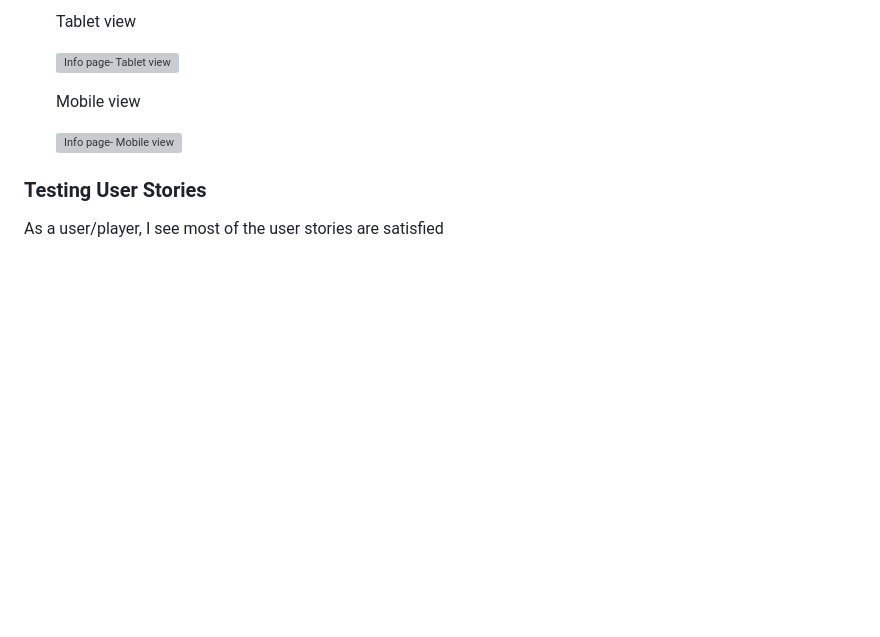
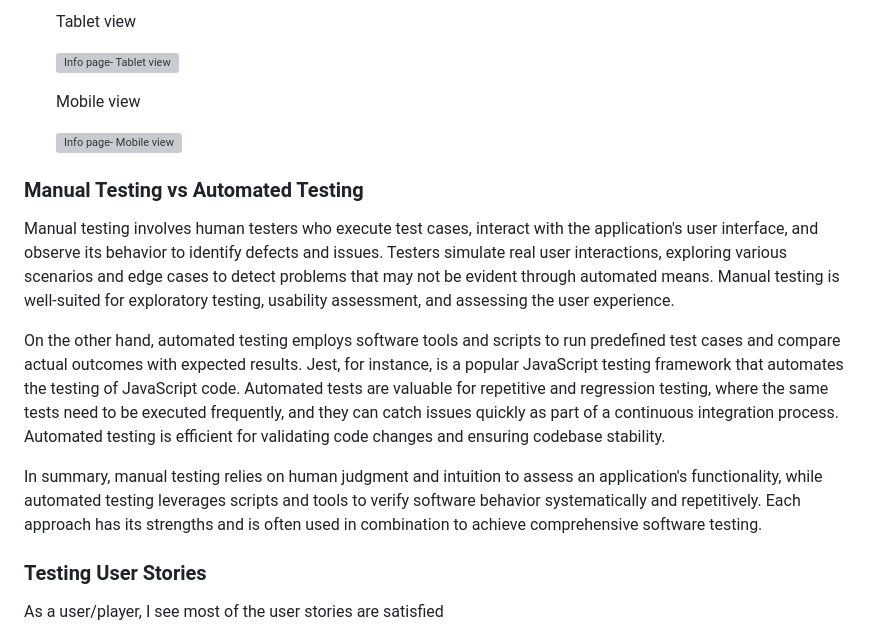
Before and after one commit to hpatnadeeshan/MS-2, a Markdown page: README.md, the part around the change. GitHub-like rendering; blank space fills up the shorter version; grey boxes are pictures that could not be loaded.

Commit message:
added comparison of manual testing vs automated testing

```diff
--- a/README.md
+++ b/README.md
@@ -245,6 +245,14 @@ The game is designed to be responsive and optimized for all devices, including m
 
     ![Info page- Mobile view](./assets/responsiveness/mobile-modal.jpg)
 
+### Manual Testing vs Automated Testing
+
+Manual testing involves human testers who execute test cases, interact with the application's user interface, and observe its behavior to identify defects and issues. Testers simulate real user interactions, exploring various scenarios and edge cases to detect problems that may not be evident through automated means. Manual testing is well-suited for exploratory testing, usability assessment, and assessing the user experience.
+
+On the other hand, automated testing employs software tools and scripts to run predefined test cases and compare actual outcomes with expected results. Jest, for instance, is a popular JavaScript testing framework that automates the testing of JavaScript code. Automated tests are valuable for repetitive and regression testing, where the same tests need to be executed frequently, and they can catch issues quickly as part of a continuous integration process. Automated testing is efficient for validating code changes and ensuring codebase stability.
+
+In summary, manual testing relies on human judgment and intuition to assess an application's functionality, while automated testing leverages scripts and tools to verify software behavior systematically and repetitively. Each approach has its strengths and is often used in combination to achieve comprehensive software testing.
+
 ### Testing User Stories
 
 As a user/player, I see most of the user stories are satisfied
```
